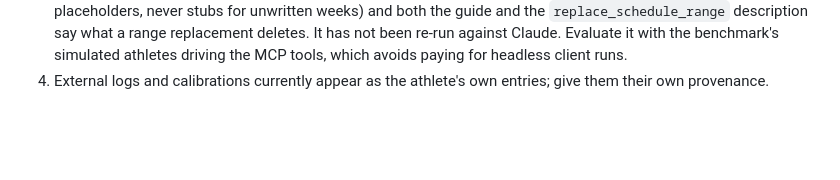
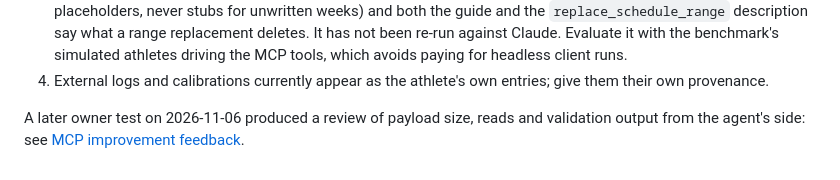
Before and after one commit to benjamingriff/askesis, a Markdown page: docs/product/mcp-server-plan.md, the part around the change. Rendered like a GitHub page; blank space fills up the shorter version.

Commit message:
Record the agent's review of the MCP tools for later
Co-Authored-By: Claude Opus 5.5 <noreply@anthropic.com>

```diff
--- a/docs/product/mcp-server-plan.md
+++ b/docs/product/mcp-server-plan.md
@@ -93,3 +93,5 @@ Recorded 2026-10-25 from two headless Claude Code runs (`claude -p`, default mod
 2. Phase 2 needs a compact `read_schedule` and schedule errors that name the offending workout or step.
 3. Rewrite the guidance and tool descriptions around unfinished horizons, placeholders and range replacement. A first pass is in: the MCP guide now carries the coach's full placeholder contract (club commitments are always placeholders, never stubs for unwritten weeks) and both the guide and the `replace_schedule_range` description say what a range replacement deletes. It has not been re-run against Claude. Evaluate it with the benchmark's simulated athletes driving the MCP tools, which avoids paying for headless client runs.
 4. External logs and calibrations currently appear as the athlete's own entries; give them their own provenance.
+
+A later owner test on 2026-11-06 produced a review of payload size, reads and validation output from the agent's side: see [MCP improvement feedback](./mcp-improvement-feedback.md).
```
Also changed, not shown: docs/product/mcp-improvement-feedback.md (added, +40 -0 lines).
